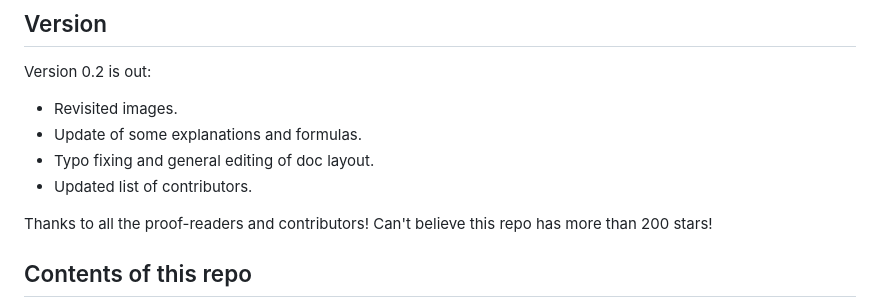
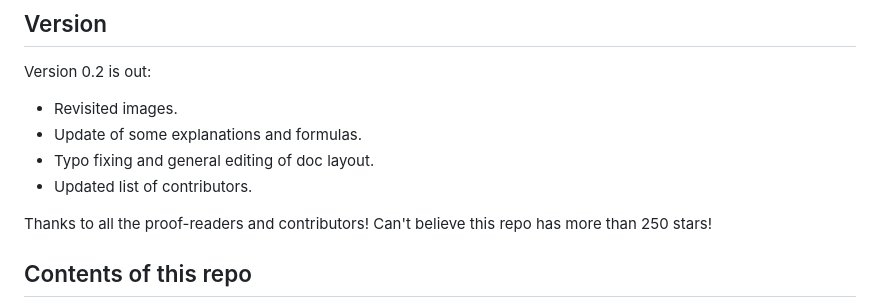
Before and after one commit to carloocchiena/the_statistics_handbook, a Markdown page: README.md, the part around the change. Drawn GitHub-style.

Commit message:
Update star count in README
Updated star count in README to reflect current total.

```diff
--- a/README.md
+++ b/README.md
@@ -12,7 +12,7 @@ Version 0.2 is out:
 - Updated list of contributors.
 
 Thanks to all the proof-readers and contributors!
-Can't believe this repo has more than 200 stars!
+Can't believe this repo has more than 250 stars!
 
 ## Contents of this repo
 - **LICENSE:** the license definition for this package.
```
